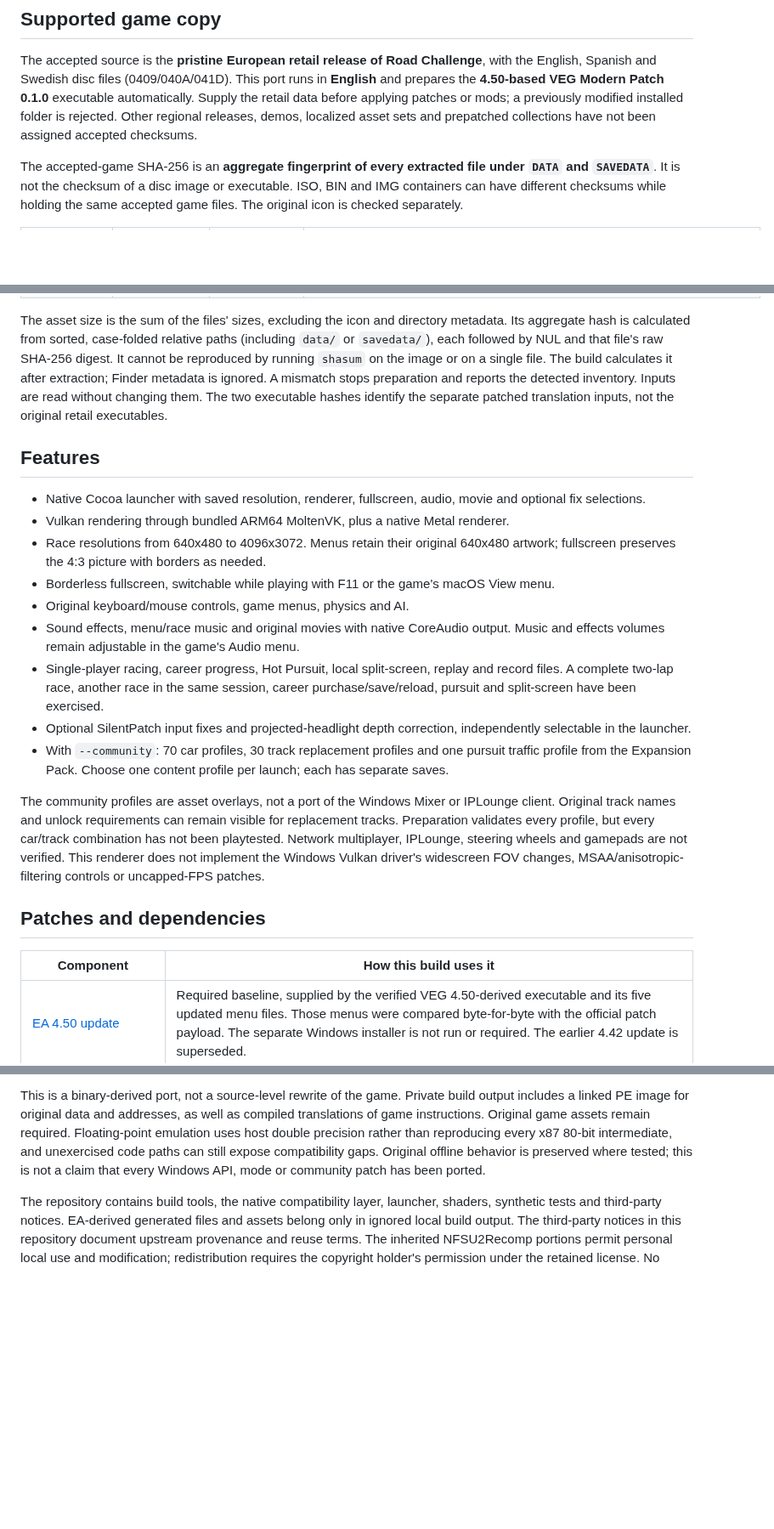
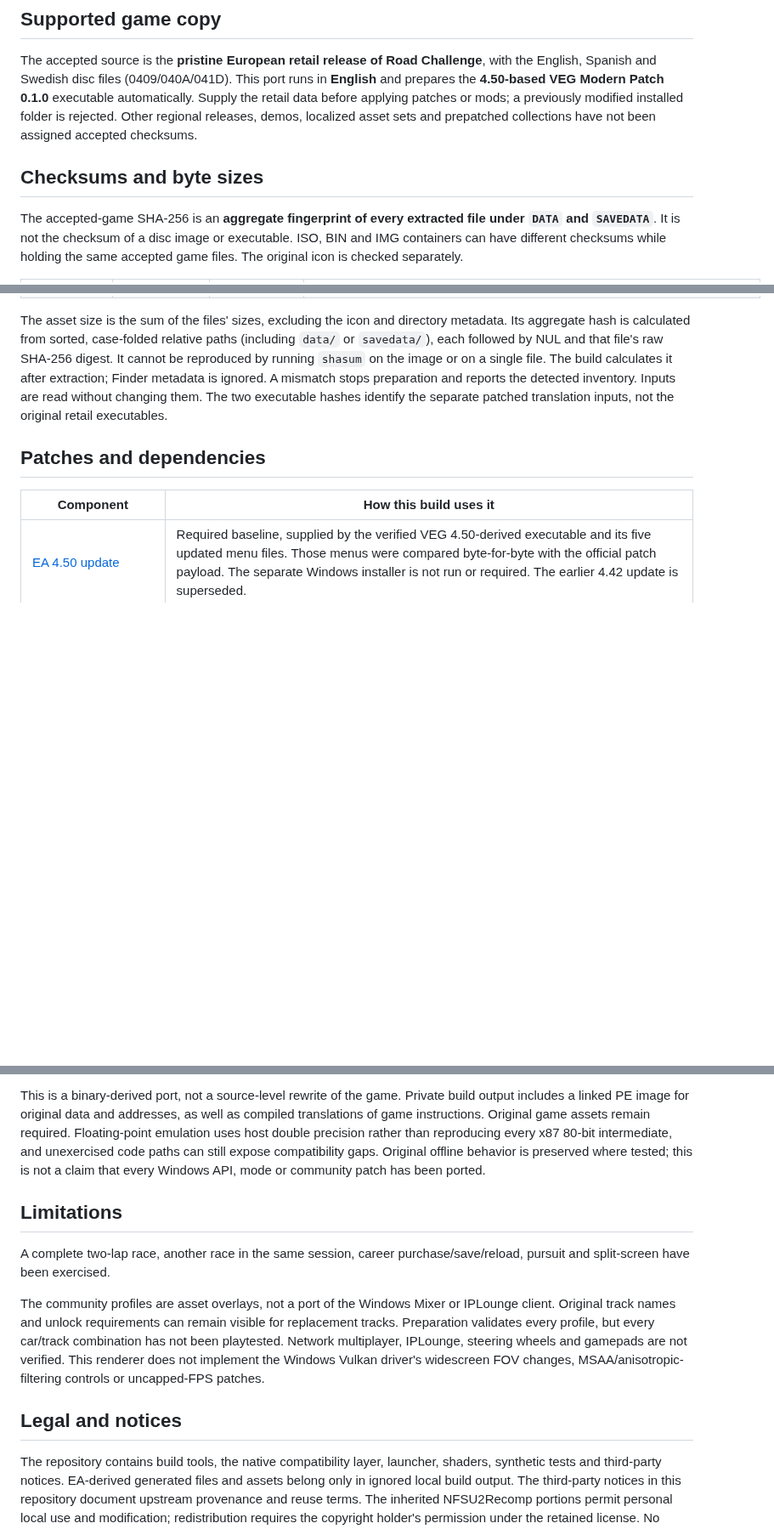
Before and after one commit to 007hacky007/need-for-speed-4-macos-arm64, a Markdown page: README.md, 3 parts joined by grey strips. Shown at 85% size. Rendered like a GitHub page; blank space fills up the shorter version.

```diff
--- a/README.md
+++ b/README.md
@@ -77,6 +133,8 @@ Double-click the app, choose your resolution and renderer, then click **Play**.
 
 The accepted source is the **pristine European retail release of Road Challenge**, with the English, Spanish and Swedish disc files (0409/040A/041D). This port runs in **English** and prepares the **4.50-based VEG Modern Patch 0.1.0** executable automatically. Supply the retail data before applying patches or mods; a previously modified installed folder is rejected. Other regional releases, demos, localized asset sets and prepatched collections have not been assigned accepted checksums.
 
+## Checksums and byte sizes
+
 The accepted-game SHA-256 is an **aggregate fingerprint of every extracted file under `DATA` and `SAVEDATA`**. It is not the checksum of a disc image or executable. ISO, BIN and IMG containers can have different checksums while holding the same accepted game files. The original icon is checked separately.
 
 | What is checked | Exact files | Size in bytes | SHA-256 |
@@ -87,20 +145,6 @@ The accepted-game SHA-256 is an **aggregate fingerprint of every extracted file
 | Sound module, downloaded with VEG Modern Patch | `eacsnd.dll` | 47,616 | `b23b61b85b3ad6b1d3f449e13a882585c254f271367bce5f932402163c9a358b` |
 
 The asset size is the sum of the files' sizes, excluding the icon and directory metadata. Its aggregate hash is calculated from sorted, case-folded relative paths (including `data/` or `savedata/`), each followed by NUL and that file's raw SHA-256 digest. It cannot be reproduced by running `shasum` on the image or on a single file. The build calculates it after extraction; Finder metadata is ignored. A mismatch stops preparation and reports the detected inventory. Inputs are read without changing them. The two executable hashes identify the separate patched translation inputs, not the original retail executables.
-
-## Features
-
-- Native Cocoa launcher with saved resolution, renderer, fullscreen, audio, movie and optional fix selections.
-- Vulkan rendering through bundled ARM64 MoltenVK, plus a native Metal renderer.
-- Race resolutions from 640x480 to 4096x3072. Menus retain their original 640x480 artwork; fullscreen preserves the 4:3 picture with borders as needed.
-- Borderless fullscreen, switchable while playing with F11 or the game's macOS View menu.
-- Original keyboard/mouse controls, game menus, physics and AI.
-- Sound effects, menu/race music and original movies with native CoreAudio output. Music and effects volumes remain adjustable in the game's Audio menu.
-- Single-player racing, career progress, Hot Pursuit, local split-screen, replay and record files. A complete two-lap race, another race in the same session, career purchase/save/reload, pursuit and split-screen have been exercised.
-- Optional SilentPatch input fixes and projected-headlight depth correction, independently selectable in the launcher.
-- With `--community`: 70 car profiles, 30 track replacement profiles and one pursuit traffic profile from the Expansion Pack. Choose one content profile per launch; each has separate saves.
-
-The community profiles are asset overlays, not a port of the Windows Mixer or IPLounge client. Original track names and unlock requirements can remain visible for replacement tracks. Preparation validates every profile, but every car/track combination has not been playtested. Network multiplayer, IPLounge, steering wheels and gamepads are not verified. This renderer does not implement the Windows Vulkan driver's widescreen FOV changes, MSAA/anisotropic-filtering controls or uncapped-FPS patches.
 
 ## Patches and dependencies
 
@@ -138,4 +184,12 @@ The port retains a 32-bit guest address space, explicit x86 register/flag state
 
 This is a binary-derived port, not a source-level rewrite of the game. Private build output includes a linked PE image for original data and addresses, as well as compiled translations of game instructions. Original game assets remain required. Floating-point emulation uses host double precision rather than reproducing every x87 80-bit intermediate, and unexercised code paths can still expose compatibility gaps. Original offline behavior is preserved where tested; this is not a claim that every Windows API, mode or community patch has been ported.
 
+## Limitations
+
+A complete two-lap race, another race in the same session, career purchase/save/reload, pursuit and split-screen have been exercised.
+
+The community profiles are asset overlays, not a port of the Windows Mixer or IPLounge client. Original track names and unlock requirements can remain visible for replacement tracks. Preparation validates every profile, but every car/track combination has not been playtested. Network multiplayer, IPLounge, steering wheels and gamepads are not verified. This renderer does not implement the Windows Vulkan driver's widescreen FOV changes, MSAA/anisotropic-filtering controls or uncapped-FPS patches.
+
+## Legal and notices
+
 The repository contains build tools, the native compatibility layer, launcher, shaders, synthetic tests and third-party notices. EA-derived generated files and assets belong only in ignored local build output. The third-party notices in this repository document upstream provenance and reuse terms. The inherited NFSU2Recomp portions permit personal local use and modification; redistribution requires the copyright holder's permission under the retained license. No game or app download is supplied by this repository.
```
Also changed, not shown: other parts of README.md (+74 -16 lines), docs/images/builder.png (added).
